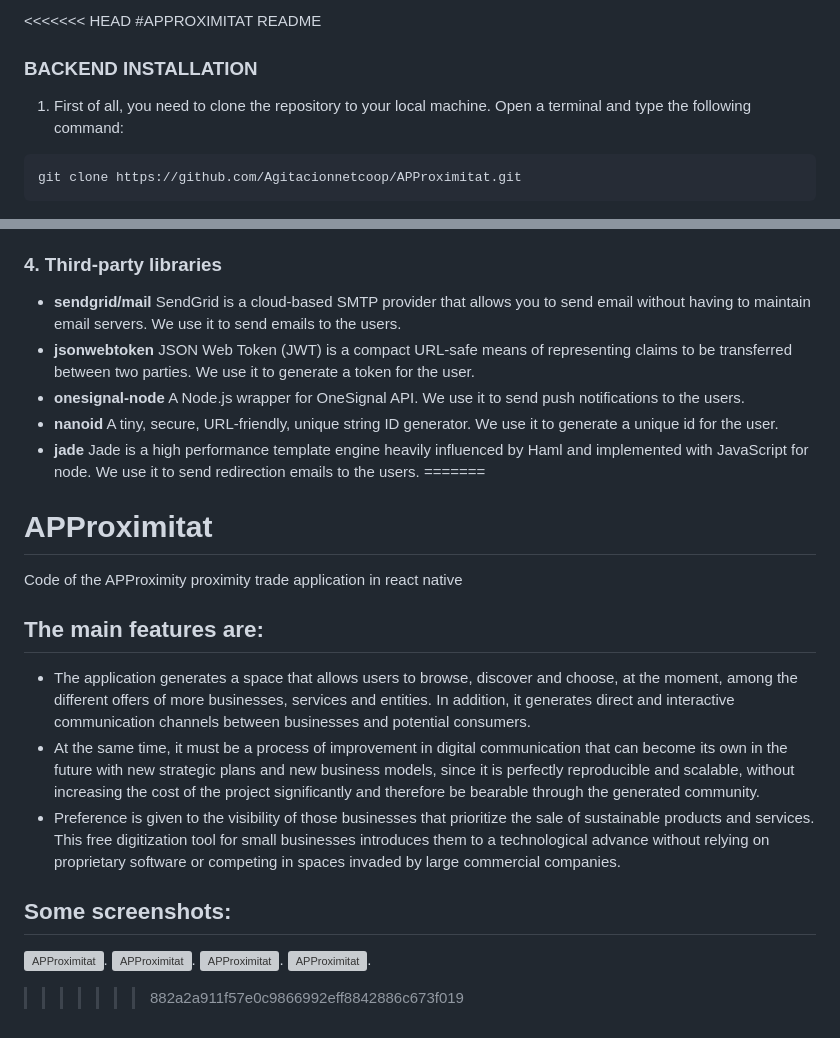
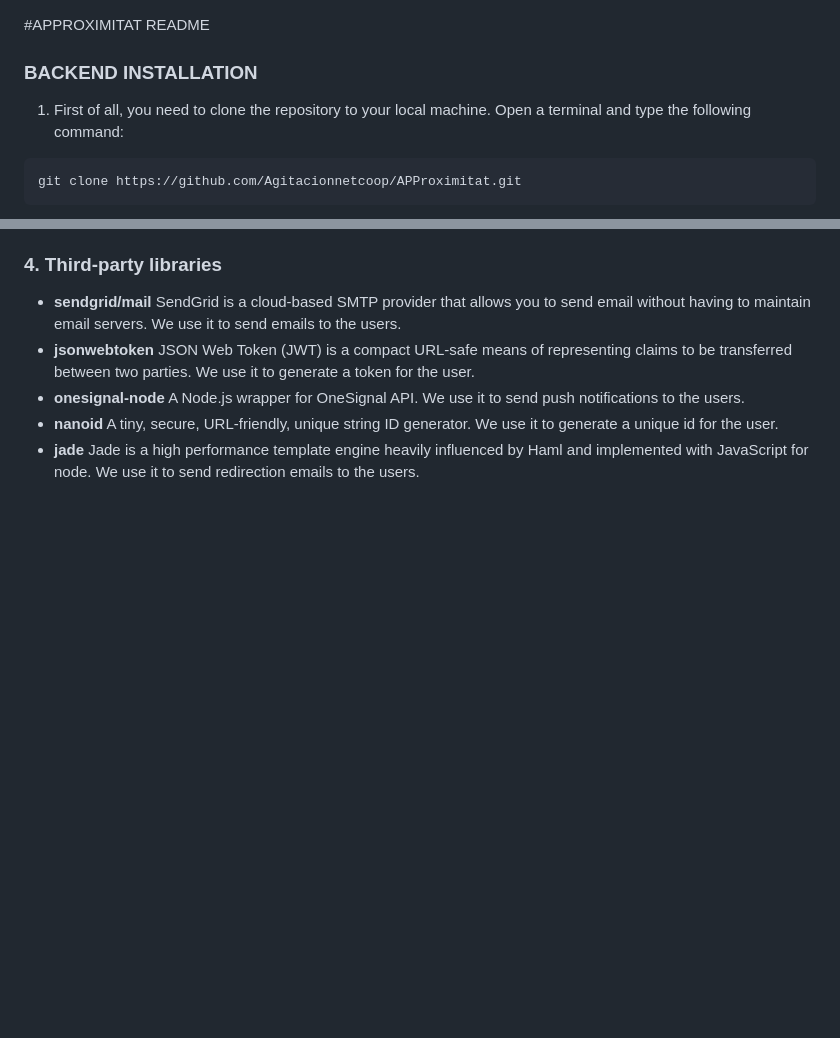
Before and after one commit to Agitacionnetcoop/APProximitat, a Markdown page: server/README.md, 2 parts joined by grey strips. GitHub-like rendering; blank space fills up the shorter version; grey boxes are pictures that could not be loaded.

Commit message:
Update README.md
Signed-off-by: AgitaciónNet SCCL <149513325+Agitacionnetcoop@users.noreply.github.com>

```diff
--- a/server/README.md
+++ b/server/README.md
@@ -1,4 +1,3 @@
-<<<<<<< HEAD
 #APPROXIMITAT README
 
 ### BACKEND INSTALLATION
@@ -233,17 +232,3 @@ You can test the API endpoints using the thunder test folder. All you need to ha
   A tiny, secure, URL-friendly, unique string ID generator. We use it to generate a unique id for the user.
 - **jade**
   Jade is a high performance template engine heavily influenced by Haml and implemented with JavaScript for node. We use it to send redirection emails to the users.
-=======
-# APProximitat
-Code of the APProximity proximity trade application in react native
-## The main features are:
-- The application generates a space that allows users to browse, discover and choose, at the moment, among the different offers of more businesses, services and entities. In addition, it generates direct and interactive communication channels between businesses and potential consumers.
-- At the same time, it must be a process of improvement in digital communication that can become its own in the future with new strategic plans and new business models, since it is perfectly reproducible and scalable, without increasing the cost of the project significantly and therefore be bearable through the generated community.
-- Preference is given to the visibility of those businesses that prioritize the sale of sustainable products and services. This free digitization tool for small businesses introduces them to a technological advance without relying on proprietary software or competing in spaces invaded by large commercial companies.
-
-## Some screenshots:
-![APProximitat](https://approximitat.cat/imgs-github/IMG_2122.jpg.).
-![APProximitat](https://approximitat.cat/imgs-github/IMG_2123.jpg.).
-![APProximitat](https://approximitat.cat/imgs-github/IMG_2126.jpg.).
-![APProximitat](https://approximitat.cat/imgs-github/IMG_2122.jpg.).
->>>>>>> 882a2a911f57e0c9866992eff8842886c673f019
```
